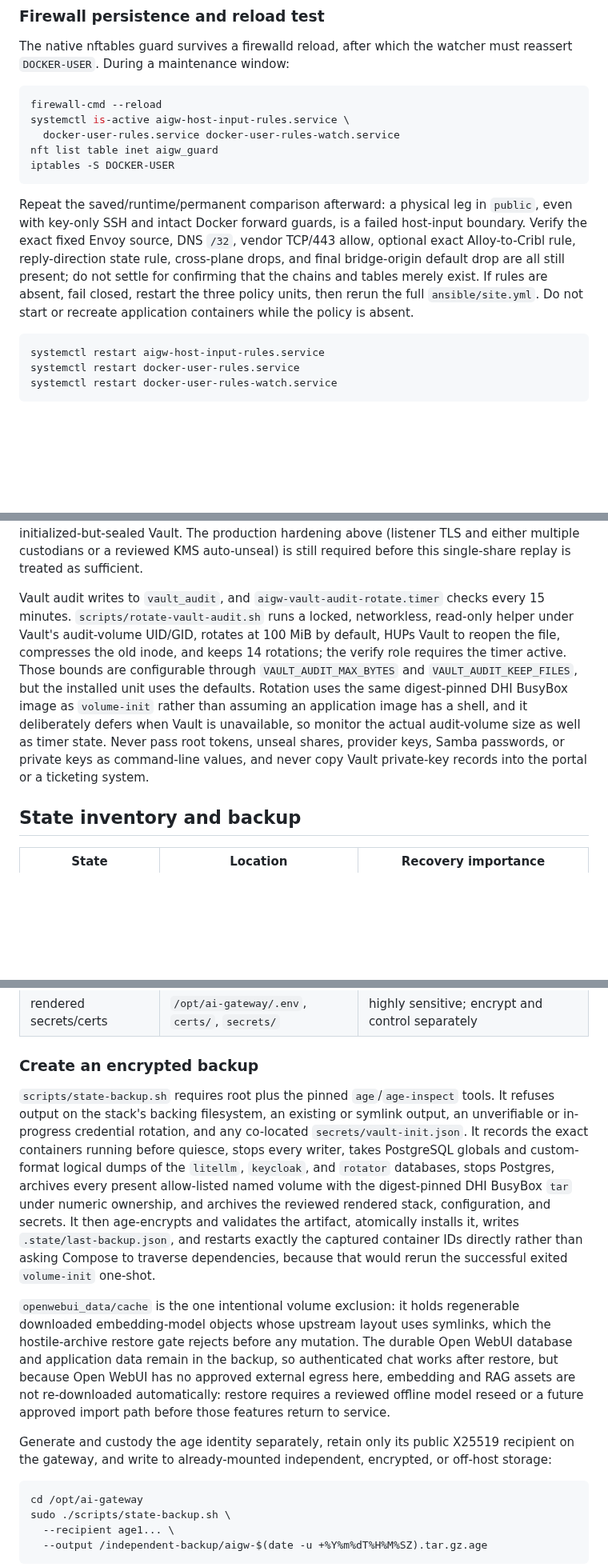
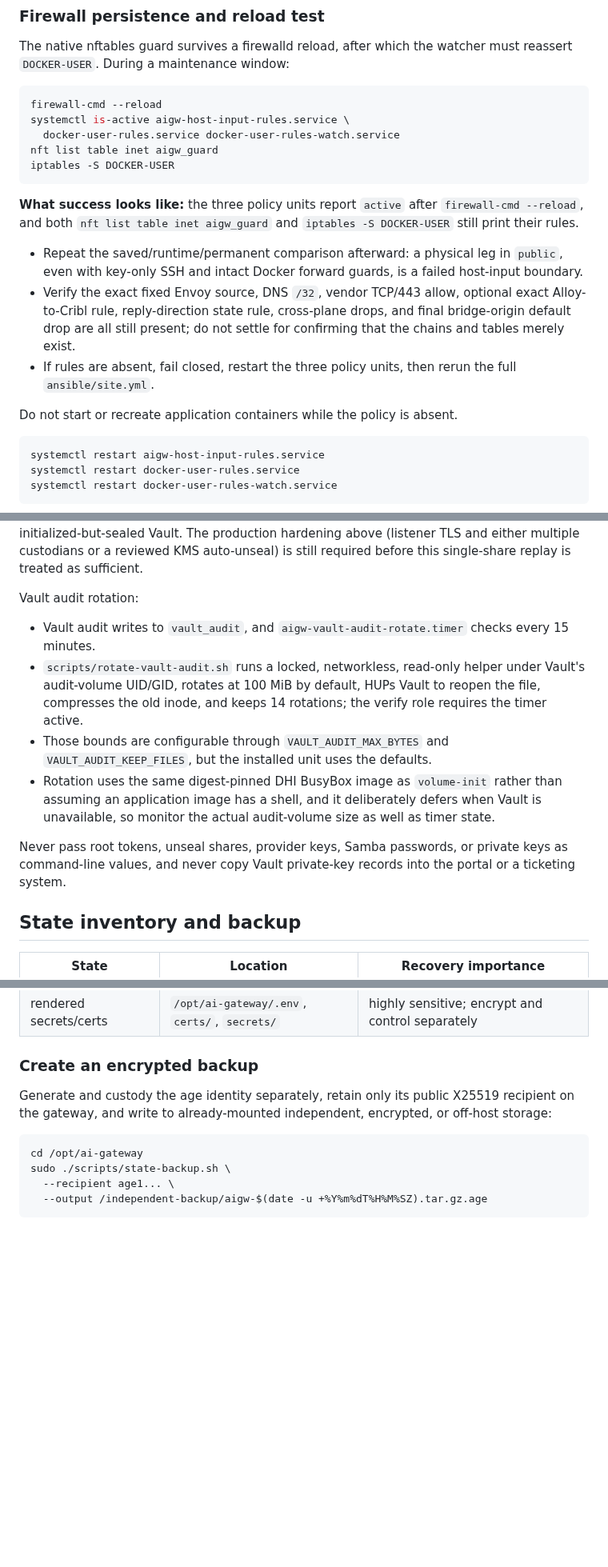
Before and after one commit to derhornspieler/ai-gateway, a Markdown page: docs/operations.md, 3 parts joined by grey strips. Shown at 80% size. Rendered like a GitHub page; blank space fills up the shorter version.

````diff
--- a/docs/operations.md
+++ b/docs/operations.md
@@ -458,15 +458,15 @@ nft list table inet aigw_guard
 iptables -S DOCKER-USER
 ```
 
-Repeat the saved/runtime/permanent comparison afterward: a physical leg in
-`public`, even with key-only SSH and intact Docker forward guards, is a failed
-host-input boundary. Verify the exact fixed Envoy source, DNS `/32`, vendor
-TCP/443 allow, optional exact Alloy-to-Cribl rule, reply-direction state rule,
-cross-plane drops, and final bridge-origin default drop are all still present;
-do not settle for confirming that the chains and tables merely exist. If rules
-are absent, fail closed, restart the three policy units, then rerun the full
-`ansible/site.yml`. Do not start or recreate application containers while the
-policy is absent.
+**What success looks like:** the three policy units report `active` after
+`firewall-cmd --reload`, and both `nft list table inet aigw_guard` and
+`iptables -S DOCKER-USER` still print their rules.
+
+- Repeat the saved/runtime/permanent comparison afterward: a physical leg in `public`, even with key-only SSH and intact Docker forward guards, is a failed host-input boundary.
+- Verify the exact fixed Envoy source, DNS `/32`, vendor TCP/443 allow, optional exact Alloy-to-Cribl rule, reply-direction state rule, cross-plane drops, and final bridge-origin default drop are all still present; do not settle for confirming that the chains and tables merely exist.
+- If rules are absent, fail closed, restart the three policy units, then rerun the full `ansible/site.yml`.
+
+Do not start or recreate application containers while the policy is absent.
 
 ```bash
 systemctl restart aigw-host-input-rules.service
@@ -818,18 +818,14 @@ production hardening above (listener TLS and either multiple custodians or a
 reviewed KMS auto-unseal) is still required before this single-share replay is
 treated as sufficient.
 
-Vault audit writes to `vault_audit`, and `aigw-vault-audit-rotate.timer` checks
-every 15 minutes. `scripts/rotate-vault-audit.sh` runs a locked, networkless,
-read-only helper under Vault's audit-volume UID/GID, rotates at 100 MiB by
-default, HUPs Vault to reopen the file, compresses the old inode, and keeps 14
-rotations; the verify role requires the timer active. Those bounds are
-configurable through `VAULT_AUDIT_MAX_BYTES` and `VAULT_AUDIT_KEEP_FILES`, but
-the installed unit uses the defaults. Rotation uses the same digest-pinned DHI
-BusyBox image as `volume-init` rather than assuming an application image has a
-shell, and it deliberately defers when Vault is unavailable, so monitor the
-actual audit-volume size as well as timer state. Never pass root tokens, unseal
-shares, provider keys, Samba passwords, or private keys as command-line values,
-and never copy Vault private-key records into the portal or a ticketing system.
+Vault audit rotation:
+
+- Vault audit writes to `vault_audit`, and `aigw-vault-audit-rotate.timer` checks every 15 minutes.
+- `scripts/rotate-vault-audit.sh` runs a locked, networkless, read-only helper under Vault's audit-volume UID/GID, rotates at 100 MiB by default, HUPs Vault to reopen the file, compresses the old inode, and keeps 14 rotations; the verify role requires the timer active.
+- Those bounds are configurable through `VAULT_AUDIT_MAX_BYTES` and `VAULT_AUDIT_KEEP_FILES`, but the installed unit uses the defaults.
+- Rotation uses the same digest-pinned DHI BusyBox image as `volume-init` rather than assuming an application image has a shell, and it deliberately defers when Vault is unavailable, so monitor the actual audit-volume size as well as timer state.
+
+Never pass root tokens, unseal shares, provider keys, Samba passwords, or private keys as command-line values, and never copy Vault private-key records into the portal or a ticketing system.
 
 ## State inventory and backup
 
@@ -849,29 +845,6 @@ and never copy Vault private-key records into the portal or a ticketing system.
 | rendered secrets/certs | `/opt/ai-gateway/.env`, `certs/`, `secrets/` | highly sensitive; encrypt and control separately |
 
 ### Create an encrypted backup
-
-`scripts/state-backup.sh` requires root plus the pinned `age`/`age-inspect`
-tools. It refuses output on the stack's backing filesystem, an existing or
-symlink output, an unverifiable or in-progress credential rotation, and any
-co-located `secrets/vault-init.json`. It records the exact containers running
-before quiesce, stops every writer, takes PostgreSQL globals and custom-format
-logical dumps of the `litellm`, `keycloak`, and `rotator` databases, stops
-Postgres, archives every present allow-listed named volume with the digest-pinned
-DHI BusyBox `tar` under numeric ownership, and archives the reviewed rendered
-stack, configuration, and secrets. It then age-encrypts and validates the
-artifact, atomically installs it, writes `.state/last-backup.json`, and restarts
-exactly the captured container IDs directly rather than asking Compose to
-traverse dependencies, because that would rerun the successful exited
-`volume-init` one-shot.
-
-`openwebui_data/cache` is the one intentional volume exclusion: it holds
-regenerable downloaded embedding-model objects whose upstream layout uses
-symlinks, which the hostile-archive restore gate rejects before any mutation. The
-durable Open WebUI database and application data remain in the backup, so
-authenticated chat works after restore, but because Open WebUI has no approved
-external egress here, embedding and RAG assets are not re-downloaded
-automatically: restore requires a reviewed offline model reseed or a future
-approved import path before those features return to service.
 
 Generate and custody the age identity separately, retain only its public X25519
 recipient on the gateway, and write to already-mounted independent, encrypted, or
````
Also changed, not shown: other parts of docs/operations.md (+60 -46 lines).
